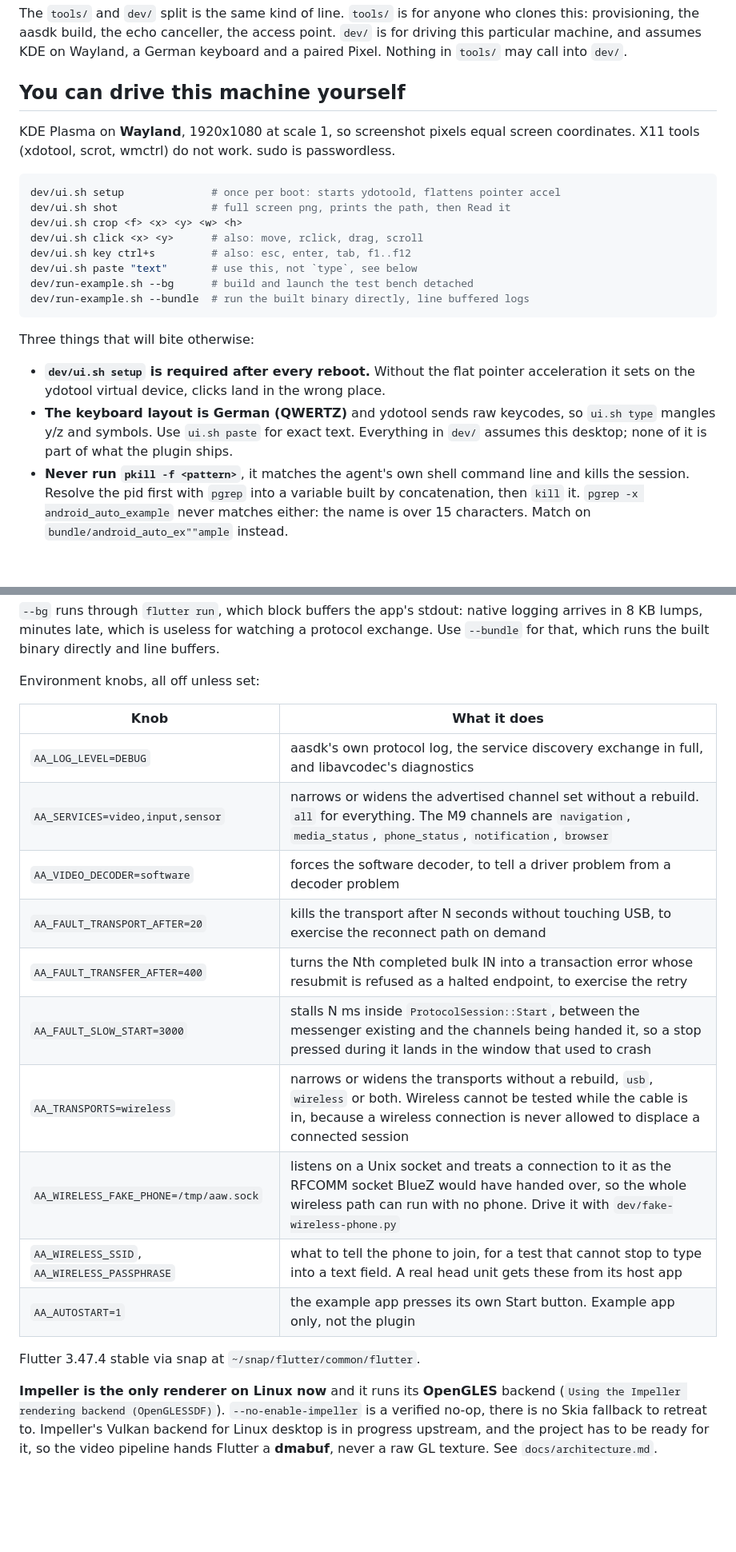
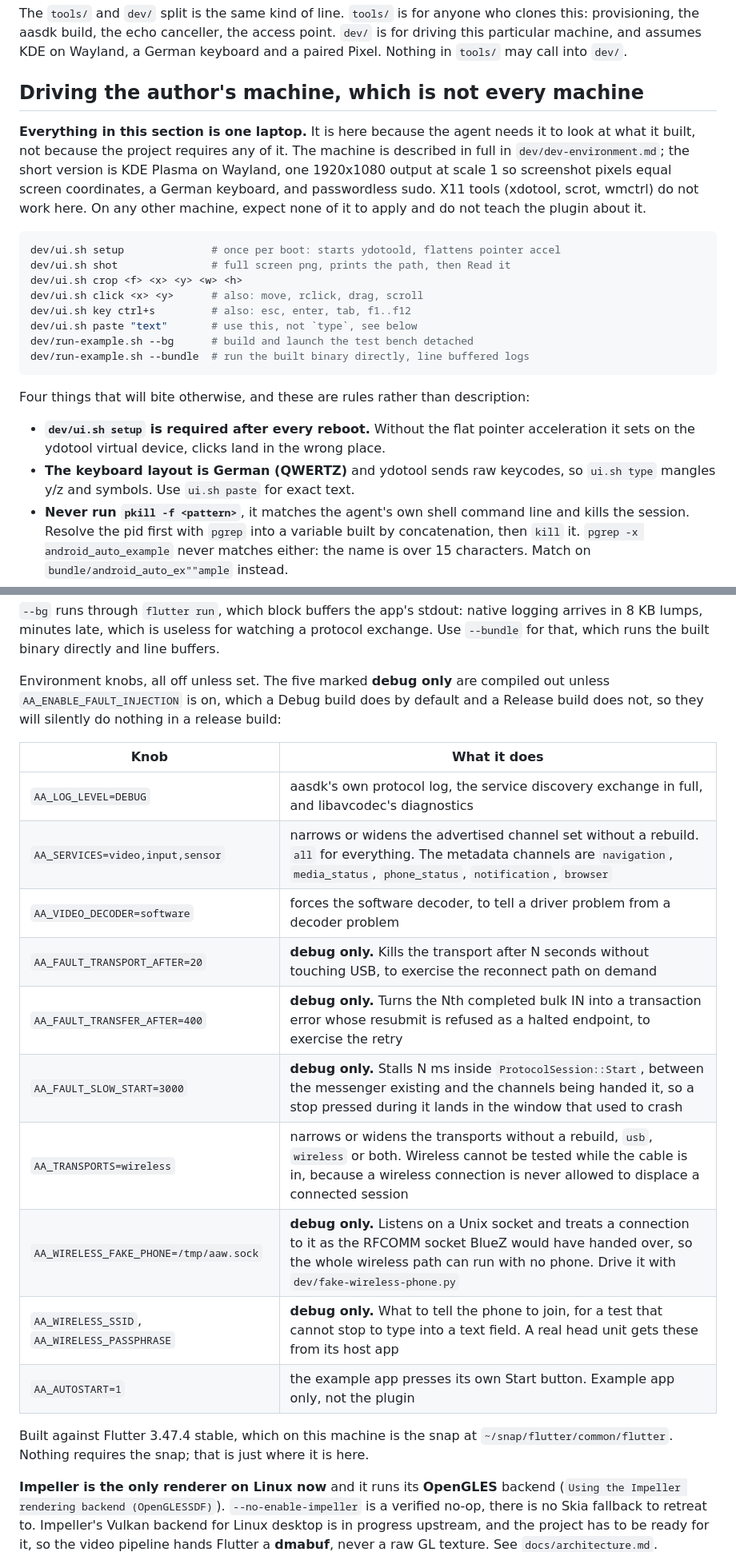
Before and after one commit to Mauznemo/FlutterAndroidAuto, a Markdown page: CLAUDE.md, 2 parts joined by grey strips. Shown at 80% size. Rendered like a GitHub page; blank space fills up the shorter version.

````diff
--- a/CLAUDE.md
+++ b/CLAUDE.md
@@ -40,10 +42,15 @@ this: provisioning, the aasdk build, the echo canceller, the access point. `dev/
 driving this particular machine, and assumes KDE on Wayland, a German keyboard and a
 paired Pixel. Nothing in `tools/` may call into `dev/`.
 
-## You can drive this machine yourself
+## Driving the author's machine, which is not every machine
 
-KDE Plasma on **Wayland**, 1920x1080 at scale 1, so screenshot pixels equal screen
-coordinates. X11 tools (xdotool, scrot, wmctrl) do not work. sudo is passwordless.
+**Everything in this section is one laptop.** It is here because the agent needs it to
+look at what it built, not because the project requires any of it. The machine is
+described in full in `dev/dev-environment.md`; the short version is KDE Plasma on
+Wayland, one 1920x1080 output at scale 1 so screenshot pixels equal screen coordinates,
+a German keyboard, and passwordless sudo. X11 tools (xdotool, scrot, wmctrl) do not work
+here. On any other machine, expect none of it to apply and do not teach the plugin about
+it.
 
 ```bash
 dev/ui.sh setup              # once per boot: starts ydotoold, flattens pointer accel
@@ -56,13 +63,12 @@ dev/run-example.sh --bg      # build and launch the test bench detached
 dev/run-example.sh --bundle  # run the built binary directly, line buffered logs
 ```
 
-Three things that will bite otherwise:
+Four things that will bite otherwise, and these are rules rather than description:
 
 - **`dev/ui.sh setup` is required after every reboot.** Without the flat pointer
   acceleration it sets on the ydotool virtual device, clicks land in the wrong place.
 - **The keyboard layout is German (QWERTZ)** and ydotool sends raw keycodes, so
-  `ui.sh type` mangles y/z and symbols. Use `ui.sh paste` for exact text. Everything in
-  `dev/` assumes this desktop; none of it is part of what the plugin ships.
+  `ui.sh type` mangles y/z and symbols. Use `ui.sh paste` for exact text.
 - **Never run `pkill -f <pattern>`**, it matches the agent's own shell command line and
   kills the session. Resolve the pid first with `pgrep` into a variable built by
   concatenation, then `kill` it. `pgrep -x android_auto_example` never matches either:
@@ -91,22 +97,26 @@ dev/run-example.sh --bg
 arrives in 8 KB lumps, minutes late, which is useless for watching a protocol exchange.
 Use `--bundle` for that, which runs the built binary directly and line buffers.
 
-Environment knobs, all off unless set:
+Environment knobs, all off unless set. The five marked **debug only** are compiled out
+unless `AA_ENABLE_FAULT_INJECTION` is on, which a Debug build does by default and a
+Release build does not, so they will silently do nothing in a release build:
 
 | Knob | What it does |
 |---|---|
 | `AA_LOG_LEVEL=DEBUG` | aasdk's own protocol log, the service discovery exchange in full, and libavcodec's diagnostics |
-| `AA_SERVICES=video,input,sensor` | narrows or widens the advertised channel set without a rebuild. `all` for everything. The M9 channels are `navigation`, `media_status`, `phone_status`, `notification`, `browser` |
+| `AA_SERVICES=video,input,sensor` | narrows or widens the advertised channel set without a rebuild. `all` for everything. The metadata channels are `navigation`, `media_status`, `phone_status`, `notification`, `browser` |
 | `AA_VIDEO_DECODER=software` | forces the software decoder, to tell a driver problem from a decoder problem |
-| `AA_FAULT_TRANSPORT_AFTER=20` | kills the transport after N seconds without touching USB, to exercise the reconnect path on demand |
-| `AA_FAULT_TRANSFER_AFTER=400` | turns the Nth completed bulk IN into a transaction error whose resubmit is refused as a halted endpoint, to exercise the retry |
-| `AA_FAULT_SLOW_START=3000` | stalls N ms inside `ProtocolSession::Start`, between the messenger existing and the channels being handed it, so a stop pressed during it lands in the window that used to crash |
+| `AA_FAULT_TRANSPORT_AFTER=20` | **debug only.** Kills the transport after N seconds without touching USB, to exercise the reconnect path on demand |
+| `AA_FAULT_TRANSFER_AFTER=400` | **debug only.** Turns the Nth completed bulk IN into a transaction error whose resubmit is refused as a halted endpoint, to exercise the retry |
+| `AA_FAULT_SLOW_START=3000` | **debug only.** Stalls N ms inside `ProtocolSession::Start`, between the messenger existing and the channels being handed it, so a stop pressed during it lands in the window that used to crash |
 | `AA_TRANSPORTS=wireless` | narrows or widens the transports without a rebuild, `usb`, `wireless` or both. Wireless cannot be tested while the cable is in, because a wireless connection is never allowed to displace a connected session |
-| `AA_WIRELESS_FAKE_PHONE=/tmp/aaw.sock` | listens on a Unix socket and treats a connection to it as the RFCOMM socket BlueZ would have handed over, so the whole wireless path can run with no phone. Drive it with `dev/fake-wireless-phone.py` |
-| `AA_WIRELESS_SSID`, `AA_WIRELESS_PASSPHRASE` | what to tell the phone to join, for a test that cannot stop to type into a text field. A real head unit gets these from its host app |
+| `AA_WIRELESS_FAKE_PHONE=/tmp/aaw.sock` | **debug only.** Listens on a Unix socket and treats a connection to it as the RFCOMM socket BlueZ would have handed over, so the whole wireless path can run with no phone. Drive it with `dev/fake-wireless-phone.py` |
+| `AA_WIRELESS_SSID`, `AA_WIRELESS_PASSPHRASE` | **debug only.** What to tell the phone to join, for a test that cannot stop to type into a text field. A real head unit gets these from its host app |
 | `AA_AUTOSTART=1` | the example app presses its own Start button. Example app only, not the plugin |
 
-Flutter 3.47.4 stable via snap at `~/snap/flutter/common/flutter`.
+Built against Flutter 3.47.4 stable, which on this machine is the snap at
+`~/snap/flutter/common/flutter`. Nothing requires the snap; that is just where it is
+here.
 
 **Impeller is the only renderer on Linux now** and it runs its **OpenGLES** backend
 (`Using the Impeller rendering backend (OpenGLESSDF)`). `--no-enable-impeller` is a
````
Also changed, not shown: other parts of CLAUDE.md (+43 -53 lines), CLEANUP.md (+75 -23 lines), docs/echo-cancellation.md (+28 -0 lines).
